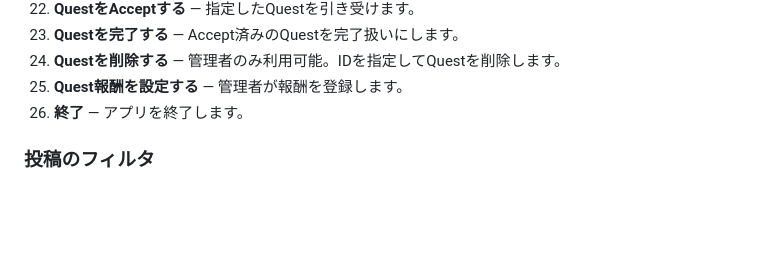
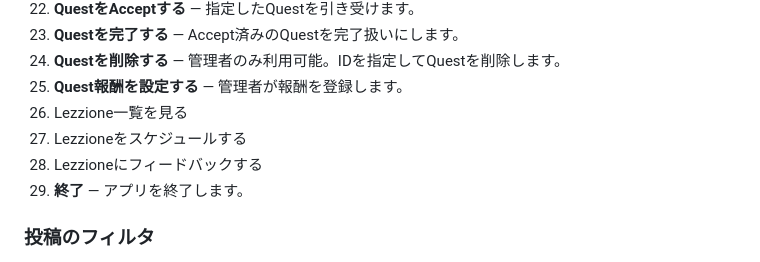
Before and after one commit to leococonut8585/Famigliapp, a Markdown page: README.md, the part around the change. Drawn GitHub-style; blank space fills up the shorter version.

Commit message:
docs: add Lezzione commands to menu

```diff
--- a/README.md
+++ b/README.md
@@ -37,6 +37,9 @@ python run.py
 23. **Questを完了する** ― Accept済みのQuestを完了扱いにします。
 24. **Questを削除する** ― 管理者のみ利用可能。IDを指定してQuestを削除します。
 25. **Quest報酬を設定する** ― 管理者が報酬を登録します。
+26. Lezzione一覧を見る
+27. Lezzioneをスケジュールする
+28. Lezzioneにフィードバックする
 0. **終了** ― アプリを終了します。
 
 ### 投稿のフィルタ
```
